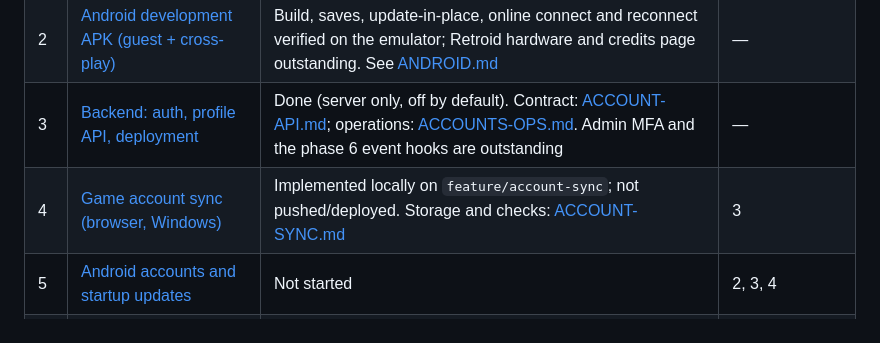
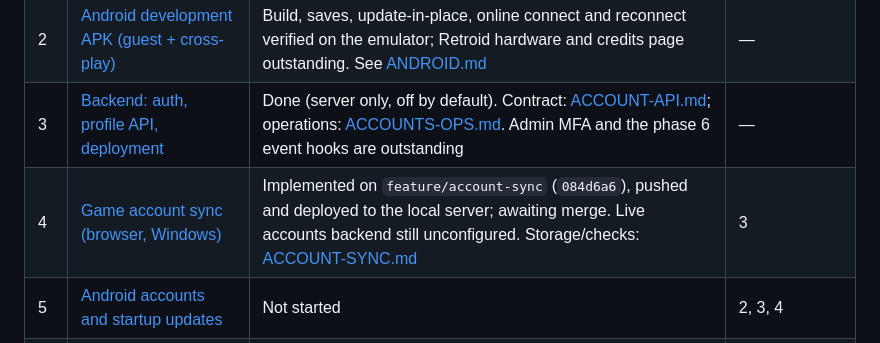
Before and after one commit to Alialhashemi23/Megaman-Legends-Rogue, a Markdown page: docs/handoff/ROADMAP.md, the part around the change. Rendered like a GitHub page.

```diff
--- a/docs/handoff/ROADMAP.md
+++ b/docs/handoff/ROADMAP.md
@@ -9,7 +9,7 @@ The single source of truth for the next features. It replaces the earlier NEXT-F
 | 1 | [Co-op map and cache polish](#phase-1--co-op-map-and-cache-polish) | Done on `feature/coop-map-sharing` (protocol 7); awaiting merge and a group playtest | — |
 | 2 | [Android development APK (guest + cross-play)](#phase-2--android-development-apk) | Build, saves, update-in-place, online connect and reconnect verified on the emulator; Retroid hardware and credits page outstanding. See [ANDROID.md](ANDROID.md) | — |
 | 3 | [Backend: auth, profile API, deployment](#phase-3--backend-auth-profile-api-and-deployment) | Done (server only, off by default). Contract: [ACCOUNT-API.md](../ACCOUNT-API.md); operations: [ACCOUNTS-OPS.md](../ACCOUNTS-OPS.md). Admin MFA and the phase 6 event hooks are outstanding | — |
-| 4 | [Game account sync (browser, Windows)](#phase-4--game-account-sync) | Implemented locally on `feature/account-sync`; not pushed/deployed. Storage and checks: [ACCOUNT-SYNC.md](ACCOUNT-SYNC.md) | 3 |
+| 4 | [Game account sync (browser, Windows)](#phase-4--game-account-sync) | Implemented on `feature/account-sync` (`084d6a6`), pushed and deployed to the local server; awaiting merge. Live accounts backend still unconfigured. Storage/checks: [ACCOUNT-SYNC.md](ACCOUNT-SYNC.md) | 3 |
 | 5 | [Android accounts and startup updates](#phase-5--android-accounts-and-startup-updates) | Not started | 2, 3, 4 |
 | 6 | [Read-only owner dashboard](#phase-6--read-only-owner-dashboard) | Not started | 3 (+ activity signals from 4/5) |
 | — | [Launch](#launch-owner-supplied-inputs) | Owner-run | Inputs below |
```
Also changed, not shown: HANDOFF.md (+2 -2 lines), docs/handoff/ACCOUNT-SYNC.md (+6 -2 lines).
